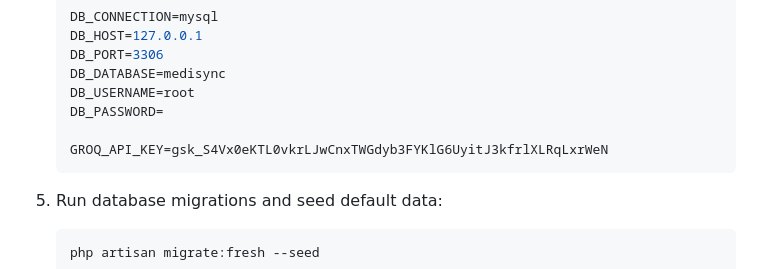
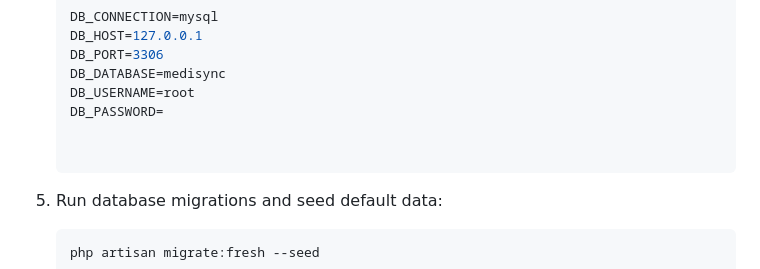
Before and after one commit to Amanya0608/medisync-core, a Markdown page: README.md, the part around the change. Drawn GitHub-style.

Commit message:
grok api key removed

````diff
--- a/README.md
+++ b/README.md
@@ -170,7 +170,7 @@ cd medisync-core
    DB_USERNAME=root
    DB_PASSWORD=
 
-   GROQ_API_KEY=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
+
    ```
 
 5. Run database migrations and seed default data:
````
